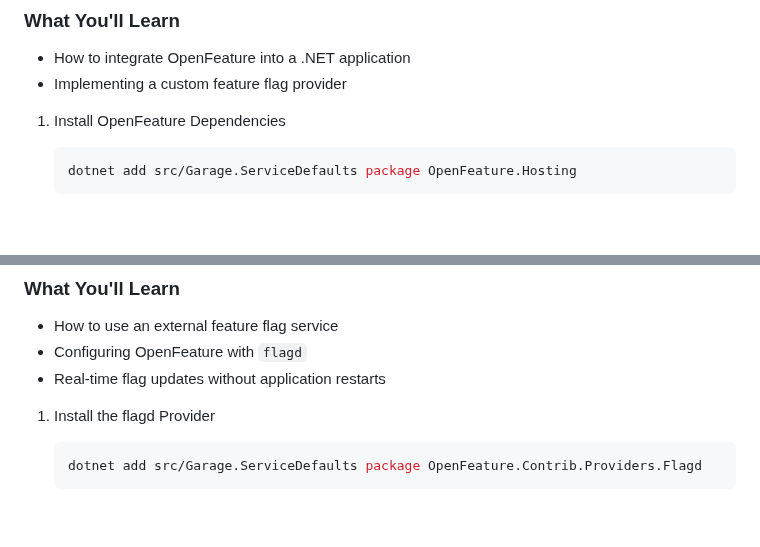
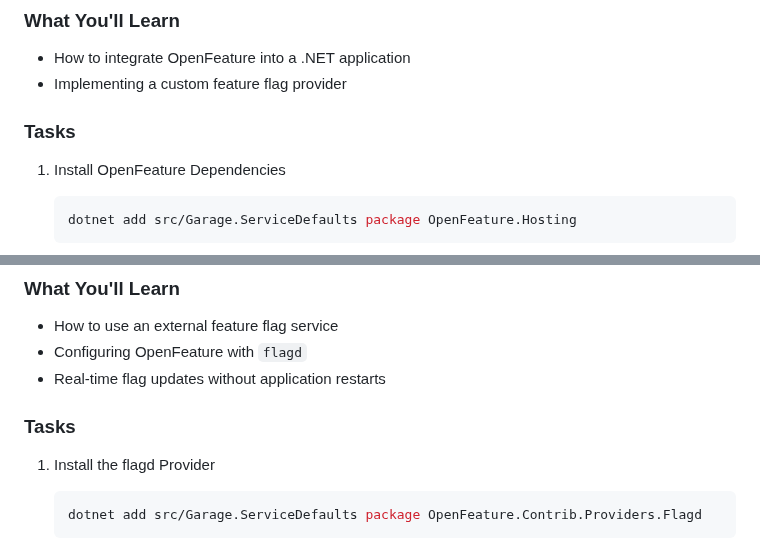
Before and after one commit to askpt/openfeature-dotnet-workshop, a Markdown page: Workshop.md, 2 parts joined by grey strips. GitHub-like rendering; blank space fills up the shorter version.

Commit message:
Add tasks sections for OpenFeature integration and flagd provider installation
Signed-off-by: André Silva <2493377+askpt@users.noreply.github.com>

````diff
--- a/Workshop.md
+++ b/Workshop.md
@@ -77,6 +77,8 @@ You should see the statistics header toggle on and off based on your feature fla
 - How to integrate OpenFeature into a .NET application
 - Implementing a custom feature flag provider
 
+### Tasks
+
 1. Install OpenFeature Dependencies
 
    ```bash
@@ -123,6 +125,8 @@ see the custom provider in action, and the feature flags should be evaluated bas
 - How to use an external feature flag service
 - Configuring OpenFeature with `flagd`
 - Real-time flag updates without application restarts
+
+### Tasks
 
 1. Install the flagd Provider
 
````
